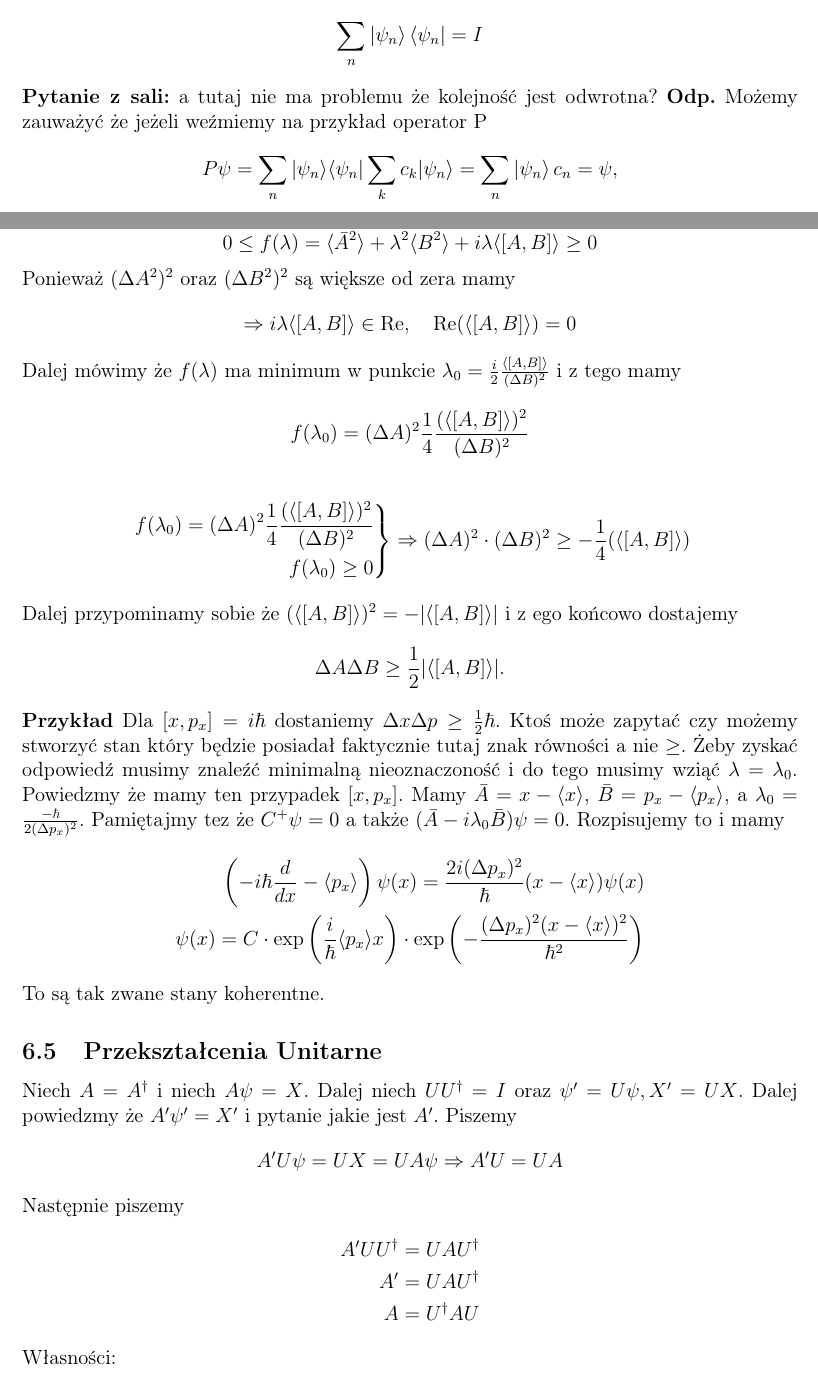
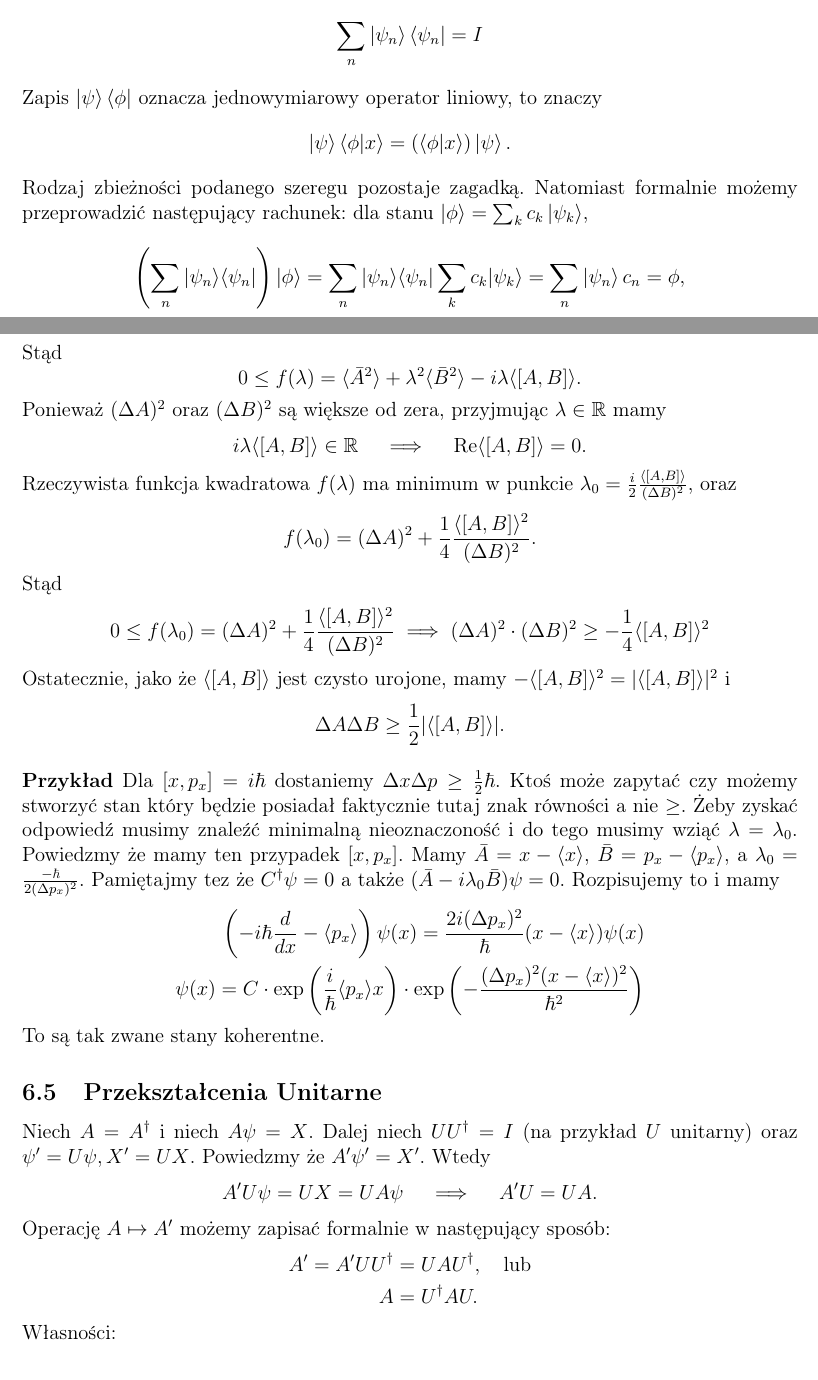
Before and after one commit to KMChris/fizyka, a LaTeX document (Notatki.tex, which reads Wykład6.tex): two parts of pages 51 and 53 of 78, joined at a grey line, cut so that both start at the same text. The pictures show the PDF file Notatki.pdf that the author committed with the source.

Commit message:
poprawiony wykład 6 t.j. treści matematyczne. W razie niepewności pozostawiono komentarze w pliku .tex.

```diff
--- a/Wykład6.tex
+++ b/Wykład6.tex
@@ -66,5 +66,3 @@ Będziemy mieli w temacie mechaniki kwantowej kilka postulatów. Nie są one tym
 
 To znaczy, że będziemy zajmować się funkcjami
 $\Psi \colon [0, t_{\text{max}}) \times \RR^n \to \CC$ gdzie $\Psi(t, \cdot ) \in L^2(\RR^n)$
-(krzywa w przestrzeni $L^2(\RR^n)$)
-lub $\psi \colon \RR^n \to \CC$, $\psi \in L^2(\RR^n)$ (punkt w tejże przestrzeni).
@@ -208,8 +210,7 @@ gdzie $A^i$ oznacza że operator A powtarza swoje działanie $i$-razy, $A^i = \u
 W ten sposób możemy zapisać
 \begin{equation*}
 	\begin{split}
-		A^i \psi_n = A \cdot \dotsc \cdot A \psi_n = (a_n)^i
-		A\psi_n = a_n \psi_n
+		A^i \psi_n = A \cdot \dotsc \cdot A \psi_n = (a_n)^i \psi_n.
 	\end{split}
 \end{equation*}
 Z powyższych $(*)$ możemy w takim razie połączyć, że
@@ -269,9 +277,18 @@ Możemy też zapisać operator jednostkowy $ \psi=\sum C_{n} \psi_{n} H $ poniew
 \begin{equation*}
 	\sum_{n}\left|\psi_{n}\right\rangle\left\langle\psi_{n}\right|=I
 \end{equation*}
-\textbf{Pytanie z sali:} a tutaj nie ma problemu że kolejność jest odwrotna? \textbf{Odp.} Możemy zauważyć że jeżeli weźmiemy na przykład operator P
+Zapis $\ket{\psi}\bra{\phi}$ oznacza jednowymiarowy operator liniowy, to znaczy
 \begin{equation*}
-	P \psi=\sum_{n} |\psi_{n} \rangle \langle \psi_{n} | \sum_{k} c_{k} |\psi_{n} \rangle  =\sum_{n}\left|\psi_{n}\right\rangle c_{n}=\psi,
+    \ket{\psi}\braket{\phi|x} = (\braket{\phi|x})\ket{\psi}.
+\end{equation*}
+Rodzaj zbieżności podanego szeregu pozostaje zagadką.
+% na pewno nie jest to zbieżność w normie operatorowej, jako że wówczas wynik
+% musiałby być operatorem zwartym a nie jest -- to identyczność.
+Natomiast formalnie możemy przeprowadzić następujący rachunek: dla
+stanu $\ket{\phi} = \sum_k c_k \ket{\psi_k}$,
+\begin{equation*}
+    \left(\sum_{n} |\psi_{n} \rangle \langle \psi_{n} |\right) \ket{\phi} =
+	\sum_{n} |\psi_{n} \rangle \langle \psi_{n} | \sum_{k} c_{k} |\psi_{k} \rangle  =\sum_{n}\left|\psi_{n}\right\rangle c_{n}=\phi,
 \end{equation*}
 więc sam operator nic nie zmienia.
 No a w przypadku gdy obliczamy średnią wartość operatora $A$ to jest
@@ -294,4 +313,3 @@ I powyższe to istotny sposób jeżeli ktoś chce dobrze opisać wszystkie stany
 \textbf{Definicja:} Komutator operatorów $A, B$ to $[A, B] = AB - BA$.
 W przypadku gdy mamy $[A, B] = 0$ to mówimy że $A, B$ są przemienne.
 
-\textbf{Twierdzenie:} $A, B$ przemienne $\iff$ posiadają ten sam zbiór stanów własnych. Zadanie dla czytającego dowieść to twierdzenie.
@@ -298,0 +318 @@ Mamy też następujące własności
+Zadanie dla czytającego dowieść to twierdzenie.
@@ -303,3 +320,0 @@ Mamy też następujące własności
-		&[A, BC] = [A,B]C = B[A,C] \\
-		&[A,[B,C]] + [B,[A,C]] + [C,[A,B]] = 0
-	\end{split}
@@ -306,4 +325,3 @@ Mamy też następujące własności
+        &[A,[B,C]] + [B,[A,C]] + [C,[A,B]] = 0 & \text{tożsamość Jacobiego.}
+	\end{aligned}
 \end{equation}
-\textbf{Twierdzenie:} Niech $\langle A\rangle=\langle\psi| A|\psi\rangle$ oraz $\langle B\rangle=\langle\psi| B|\psi\rangle$. Dalej mówimy że $\Delta A \equiv (\langle (A - A)^2\rangle)^{\frac12}$ to wtedy mamy $$\Delta A \Delta B \geq \frac12 |\langle [A, B] \rangle|.$$
-\textbf{Dowód:} A, B - Hermitowskie. $\bar{A} \equiv A-\langle A\rangle,  \bar{B} \equiv B-\langle B\rangle $.
-Możemy zapisać $ (\Delta A)^{2}=\langle\bar{A}^{2}\rangle,  (\Delta B)^{2}=\langle\bar{B}^{2}\rangle $.
@@ -314,4 +329,10 @@ Ale tak samo możemy podstawić definicje tego operator i dostajemy
+$\langle B\rangle=\langle\psi| B|\psi\rangle$.
+Oznaczamy
 \begin{equation*}
-	\langle C C^{+}\rangle =\langle (\bar{A}+ i \lambda \bar{B}) (\bar{A}-i \lambda \bar{B})\rangle  =\underbrace{\langle A^{2}+\lambda^{2} \bar{B}^{2}-i\lambda[\bar{A}, \bar{B}]\rangle}_{\equiv f(\lambda)} \geqslant 0
+    \Delta A \equiv \sqrt{\langle (A - \langle A \rangle)^2\rangle}.
 \end{equation*}
-Więc wychodzi
+Wtedy mamy $$\Delta A \Delta B \geq \frac12 |\langle [A, B] \rangle|.$$
+\textbf{Dowód:} $A, B$ --- Hermitowskie.
+Oznaczmy $\bar{A} \equiv A-\langle A\rangle,  \bar{B} \equiv B-\langle B\rangle $.
+Możemy zapisać $ (\Delta A)^{2}=\langle\bar{A}^{2}\rangle,
+(\Delta B)^{2}=\langle\bar{B}^{2}\rangle $.
@@ -318,2 +346 @@ Więc wychodzi
 \begin{equation*}
-	0 \leq f(\lambda) = \langle\bar{A}^{2}\rangle + \lambda^{2}\langle B^{2}\rangle + i\lambda\langle[A, B]\rangle \geq 0
@@ -320,9 +350,17 @@ Więc wychodzi
 \end{equation*}
-Ponieważ $(\Delta A^2)^2$ oraz $(\Delta B^2)^2$ są większe od zera mamy
+Stąd
 \begin{equation*}
-	\Rightarrow i \lambda \langle[A, B]\rangle \in \Re, \quad \text{Re}(\langle[A, B]\rangle) = 0
+	0 \leq f(\lambda) = \langle\bar{A}^{2}\rangle + \lambda^{2}\langle
+        \bar B^{2}\rangle - i\lambda\langle[A, B]\rangle.
 \end{equation*}
-Dalej mówimy że $f(\lambda)$ ma minimum w punkcie $\lambda_0  = \frac{i}{2} \frac{\langle[A, B]\rangle}{(\Delta B)^2}$ i z tego mamy
+Ponieważ $(\Delta A)^2$ oraz $(\Delta B)^2$ są większe od zera,
+przyjmując $\lambda \in \mathbb R$ mamy
 \begin{equation*}
-	f(\lambda_0)  = (\Delta A)^2 \frac{1}{4} \frac{(\langle[A, B]\rangle)^2}{(\Delta B)^2}
+	i \lambda \langle[A, B]\rangle \in \mathbb R \quad \implies
+    \quad \text{Re}\langle[A, B]\rangle = 0.
 \end{equation*}
+Rzeczywista funkcja kwadratowa $f(\lambda)$ ma minimum w punkcie
+$\lambda_0  = \frac{i}{2} \frac{\langle[A, B]\rangle}{(\Delta B)^2}$, oraz
+\begin{equation*}
+	f(\lambda_0)  = (\Delta A)^2  +
+        \frac{1}{4} \frac{\langle[A, B]\rangle^2}{(\Delta B)^2}.
@@ -334,8 +370,13 @@ Dalej mówimy że $f(\lambda)$ ma minimum w punkcie $\lambda_0  = \frac{i}{2} \f
-	\end{aligned}
-	\right\}
-	\Rightarrow (\Delta A)^2 \cdot (\Delta B)^2 \geq -\frac14(\langle[A, B]\rangle)
+		0 \leq f(\lambda_0)  = (\Delta A)^2 + \frac{1}{4} \frac{\langle[A, B]\rangle^2}{(\Delta B)^2}
+	\implies (\Delta A)^2 \cdot (\Delta B)^2 \geq - \frac14\langle[A, B] \rangle^2
 \end{align*}
-Dalej przypominamy sobie że $(\langle[A, B]\rangle)^2 = -| \langle[A, B]\rangle |$ i z ego końcowo dostajemy $$\Delta A \Delta B \geq \frac12 |\langle [A, B] \rangle|.$$
+Ostatecznie, jako że $\langle [A, B] \rangle$ jest czysto urojone,
+mamy $-\langle [A, B]\rangle^2 = |\langle [A, B]\rangle|^2$ i
+\begin{equation*}
+    \Delta A \Delta B \geq \frac 1 2 | \langle [A, B] \rangle |.
+\end{equation*}
+
+
 \textbf{Przykład} Dla $[x, p_x] = i \hbar$ dostaniemy $\Delta x \Delta p \geq \frac12 \hbar$.
 Ktoś może zapytać czy możemy stworzyć stan który będzie posiadał faktycznie tutaj znak równości a nie $\geq$.
 Żeby zyskać odpowiedź musimy znaleźć minimalną nieoznaczoność i do tego musimy wziąć $\lambda = \lambda_0$.
@@ -349,8 +390,15 @@ Pamiętajmy tez że $C^+ \psi = 0$ a także $(\bar{A} - i \lambda_0 \bar{B})\psi
 \end{equation*}
 To są tak zwane stany koherentne.
 \subsection{Przekształcenia Unitarne}
-Niech $A = A^{\dagger}$ i niech $A \psi = X$. Dalej niech $U U^{\dagger} = I$ oraz $\psi' = U \psi, X' = UX$. Dalej powiedzmy że $A' \psi' = X'$ i pytanie jakie jest $A'$. Piszemy
+Niech $A = A^{\dagger}$ i niech $A \psi = X$. Dalej niech
+$U U^{\dagger} = I$ (na przykład $U$ unitarny) oraz $\psi' = U \psi, X' = UX$.
+Powiedzmy że $A' \psi' = X'$. Wtedy
 \begin{equation*}
-	A' U \psi = UX = UA\psi \Rightarrow A'U = UA
+	A' U \psi = UX = UA\psi \quad \implies \quad  A'U = UA.
 \end{equation*}
-Następnie piszemy
+Operację $A \mapsto A'$ możemy zapisać
+formalnie w następujący sposób:
+\begin{align*}
+		A' = A' U U^{\dagger} &= U A U^{\dagger}, \quad \text{lub}\\
+		A &= U^{\dagger} A U.
+\end{align*}
@@ -376,5 +428,6 @@ Teraz chcemy zobaczyć jak to działa na funkcję falową. $F$ nazywamy generato
 \begin{equation*}
-	A' = A + \delta A = U A U^{\dagger} = \dotsc = A + i \epsilon [F, A] + O(\epsilon^2) \Rightarrow \delta A \sim i \epsilon [F, A]
+	A' = A + \delta A = U A U^{\dagger} = \dotsc = A + i \epsilon [F, A] + O(\epsilon^2)
+    \quad \implies \quad \delta A \approx i \epsilon [F, A].
 \end{equation*}
 \subsection{Wektory i Macierze}
 \begin{align*}
@@ -424,10 +484,12 @@ Teraz chcemy pokazać że operator $U$ jest unitarny.
 	\end{split}
 \end{equation*}
 Aby końcowe wyrażenie było takie samo jak początkowe musimy wprowadzić że $U U^{\dagger} = I$ więc $U$ jest unitarny.
+% nie rozumiem tego dowodu. Jakie są tu założenia? Wygląda jakbyśmy zakładali,
+% że równanie
 
 Dalej chcemy rozważać sytuacje że Hamiltonian jest niezależny od czasu, wtedy $$  U\left(t, t_{0}\right)=\exp \left(-\frac{i}{\hbar} H \cdot(t-t_{0})\right)  $$
 $$  \psi(t)=\exp \left(-\frac{i}{\hbar} H \cdot(t-t_{0})\right) \psi(t_0)  $$
-Na koniec chcemy rozważyć tak zwane równanie schrödingera dla operatorów. Powiedzmy że mamy operator Hermitowski i chcemy zobaczyć jak będzie się zmieniać jego wartość średnia w czasie. Mamy wtedy
+Na koniec chcemy rozważyć tak zwane równanie Schrödingera dla operatorów. Powiedzmy że mamy operator Hermitowski i chcemy zobaczyć jak będzie się zmieniać jego wartość średnia w czasie. Mamy wtedy
 \begin{equation*}
 	\begin{split}
 		\frac{d}{dt} \langle A \rangle &= \frac{d}{d t}\langle\psi| A|\psi\rangle \\
@@ -436,5 +498,5 @@ Na koniec chcemy rozważyć tak zwane równanie schrödingera dla operatorów. P
 		&= (i\hbar)^{-1} \langle [A, H] \rangle + \langle \frac{\partial A}{\partial t} \rangle \\
-		&= \frac{d}{dt}A
+		% &= \frac{d}{dt}A
 	\end{split}
 \end{equation*}
 To jest tak zwane równanie Heisenberga. \textbf{Pytanie z sali:} H jest samo-sprzężony tutaj? \textbf{Odp.} Tak, bo wartości własne mają być rzeczywiste bo jest energia, ale niektórzy twierdzą że aby operator miał rzeczywiste wartości własne może spełniać inne warunki i nie musi być Hermitowski.
```
Also changed, not shown: Notatki.pdf, Wykład6.tex (114 more changed lines).
